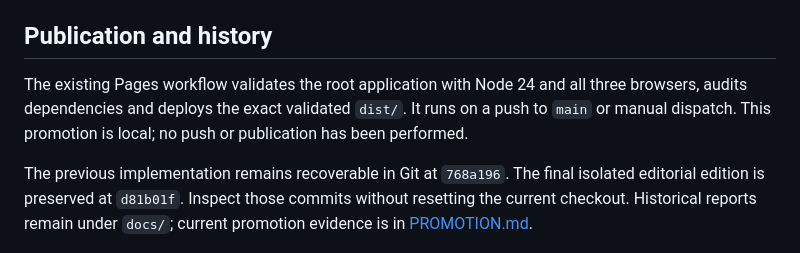
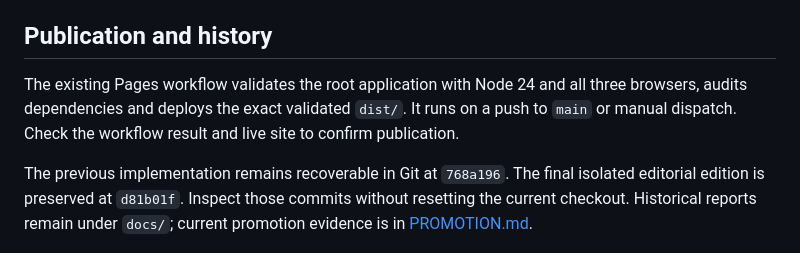
Before and after one commit to PatrizioAcquadro/patrizioacquadro.github.io, a Markdown page: README.md, the part around the change. Drawn GitHub-style.

Commit message:
Update publication guidance for primary portfolio

```diff
--- a/README.md
+++ b/README.md
@@ -48,6 +48,6 @@ Browser tests use an ephemeral HTTPS server on port 4175 with a temporary certif
 
 ## Publication and history
 
-The existing Pages workflow validates the root application with Node 24 and all three browsers, audits dependencies and deploys the exact validated `dist/`. It runs on a push to `main` or manual dispatch. This promotion is local; no push or publication has been performed.
+The existing Pages workflow validates the root application with Node 24 and all three browsers, audits dependencies and deploys the exact validated `dist/`. It runs on a push to `main` or manual dispatch. Check the workflow result and live site to confirm publication.
 
 The previous implementation remains recoverable in Git at `768a196`. The final isolated editorial edition is preserved at `d81b01f`. Inspect those commits without resetting the current checkout. Historical reports remain under `docs/`; current promotion evidence is in [PROMOTION.md](docs/PROMOTION.md).
```
